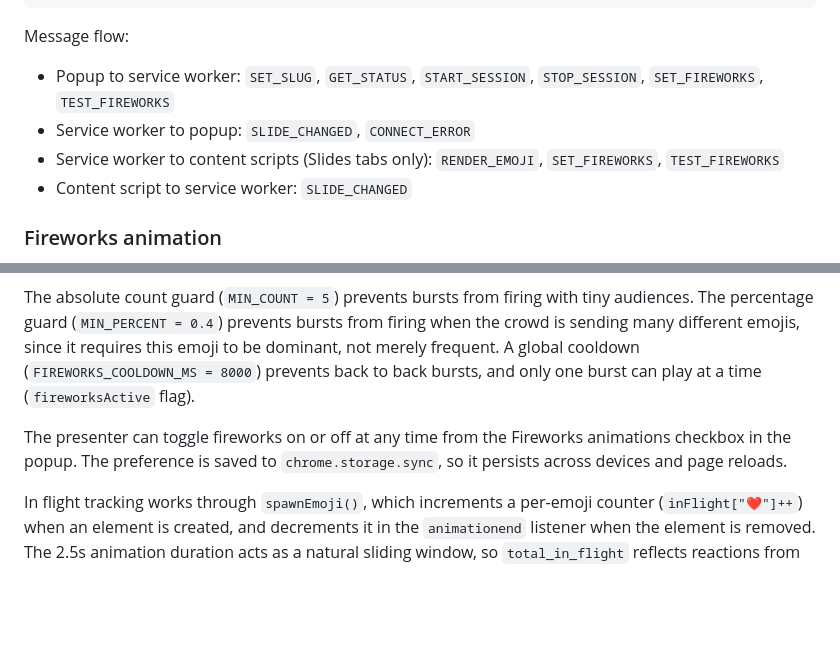
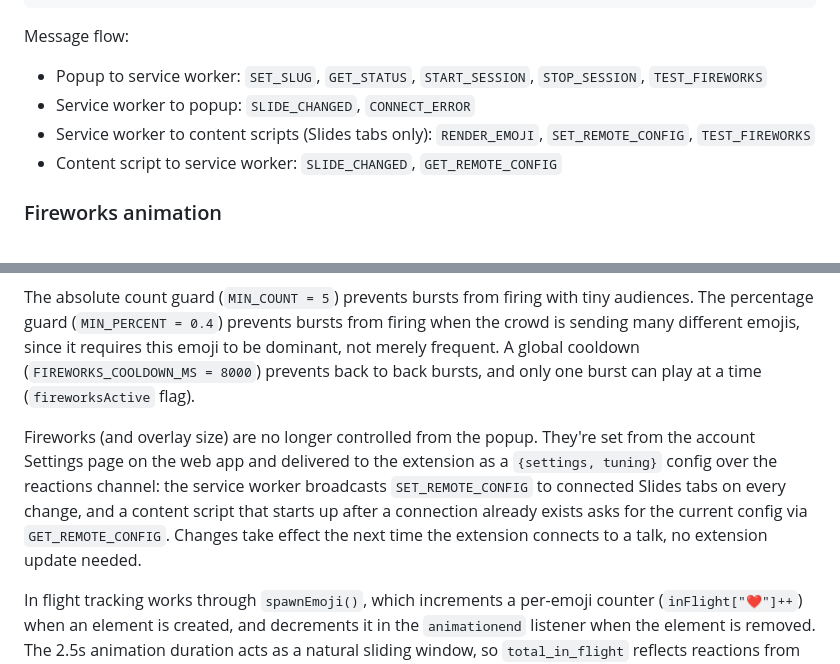
Before and after one commit to speechwave-live/chrome-extension, a Markdown page: README.md, 2 parts joined by grey strips. Drawn GitHub-style; blank space fills up the shorter version.

Commit message:
docs: update README for SET_REMOTE_CONFIG/GET_REMOTE_CONFIG protocol
The fireworks-toggle/overlay-size feature replaced SET_FIREWORKS and
the popup checkbox with a backend-delivered config relayed via
SET_REMOTE_CONFIG (service worker -> content) and GET_REMOTE_CONFIG
(content -> service worker), but the README still documented the
removed protocol and popup control.

```diff
--- a/README.md
+++ b/README.md
@@ -28,10 +28,10 @@ Popup UI                Service Worker              Content Script
 
 Message flow:
 
-- Popup to service worker: `SET_SLUG`, `GET_STATUS`, `START_SESSION`, `STOP_SESSION`, `SET_FIREWORKS`, `TEST_FIREWORKS`
+- Popup to service worker: `SET_SLUG`, `GET_STATUS`, `START_SESSION`, `STOP_SESSION`, `TEST_FIREWORKS`
 - Service worker to popup: `SLIDE_CHANGED`, `CONNECT_ERROR`
-- Service worker to content scripts (Slides tabs only): `RENDER_EMOJI`, `SET_FIREWORKS`, `TEST_FIREWORKS`
-- Content script to service worker: `SLIDE_CHANGED`
+- Service worker to content scripts (Slides tabs only): `RENDER_EMOJI`, `SET_REMOTE_CONFIG`, `TEST_FIREWORKS`
+- Content script to service worker: `SLIDE_CHANGED`, `GET_REMOTE_CONFIG`
 
 ### Fireworks animation
 
@@ -43,7 +43,7 @@ count(emoji) >= FIREWORKS_MIN_COUNT  &&  count(emoji) / total_in_flight >= FIREW
 
 The absolute count guard (`MIN_COUNT = 5`) prevents bursts from firing with tiny audiences. The percentage guard (`MIN_PERCENT = 0.4`) prevents bursts from firing when the crowd is sending many different emojis, since it requires this emoji to be dominant, not merely frequent. A global cooldown (`FIREWORKS_COOLDOWN_MS = 8000`) prevents back to back bursts, and only one burst can play at a time (`fireworksActive` flag).
 
-The presenter can toggle fireworks on or off at any time from the Fireworks animations checkbox in the popup. The preference is saved to `chrome.storage.sync`, so it persists across devices and page reloads.
+Fireworks (and overlay size) are no longer controlled from the popup. They're set from the account Settings page on the web app and delivered to the extension as a `{settings, tuning}` config over the reactions channel: the service worker broadcasts `SET_REMOTE_CONFIG` to connected Slides tabs on every change, and a content script that starts up after a connection already exists asks for the current config via `GET_REMOTE_CONFIG`. Changes take effect the next time the extension connects to a talk, no extension update needed.
 
 In flight tracking works through `spawnEmoji()`, which increments a per-emoji counter (`inFlight["❤️"]++`) when an element is created, and decrements it in the `animationend` listener when the element is removed. The 2.5s animation duration acts as a natural sliding window, so `total_in_flight` reflects reactions from the last 2.5 seconds or so, giving a real time proxy for current crowd engagement.
 
```
